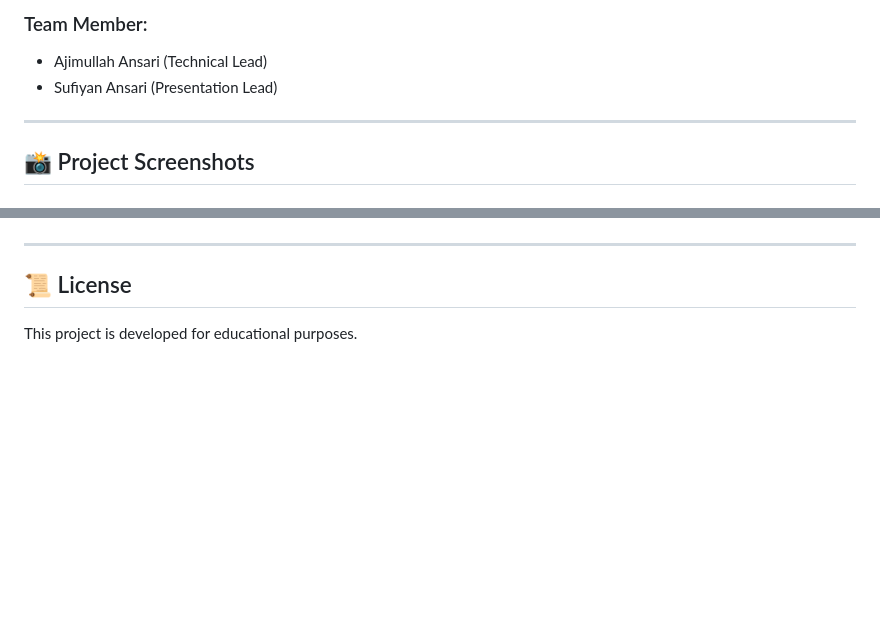
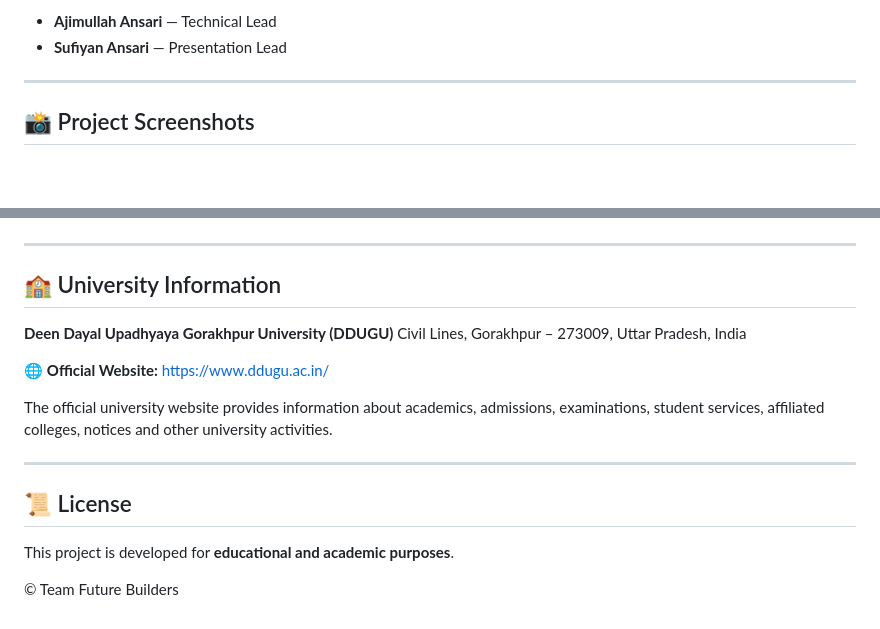
Before and after one commit to ajimullahansari/College-management-System, a Markdown page: README.md, 2 parts joined by grey strips. GitHub-like rendering; blank space fills up the shorter version.

```diff
--- a/README.md
+++ b/README.md
@@ -121,8 +170,6 @@ python app.py
 
-### Team Member:
-
-- Ajimullah Ansari (Technical Lead)
-- Sufiyan Ansari (Presentation Lead)
+- **Ajimullah Ansari** — Technical Lead
+- **Sufiyan Ansari** — Presentation Lead
 
 ---
 
@@ -194,6 +221,19 @@ python app.py
 
 ---
 
+## 🏫 University Information
+
+**Deen Dayal Upadhyaya Gorakhpur University (DDUGU)**
+Civil Lines, Gorakhpur – 273009, Uttar Pradesh, India
+
+🌐 **Official Website:** https://www.ddugu.ac.in/
+
+The official university website provides information about academics, admissions, examinations, student services, affiliated colleges, notices and other university activities.
+
+---
+
 ## 📜 License
 
-This project is developed for educational purposes.
+This project is developed for **educational and academic purposes**.
+
+© Team Future Builders
```
Also changed, not shown: other parts of README.md (+76 -47 lines).
